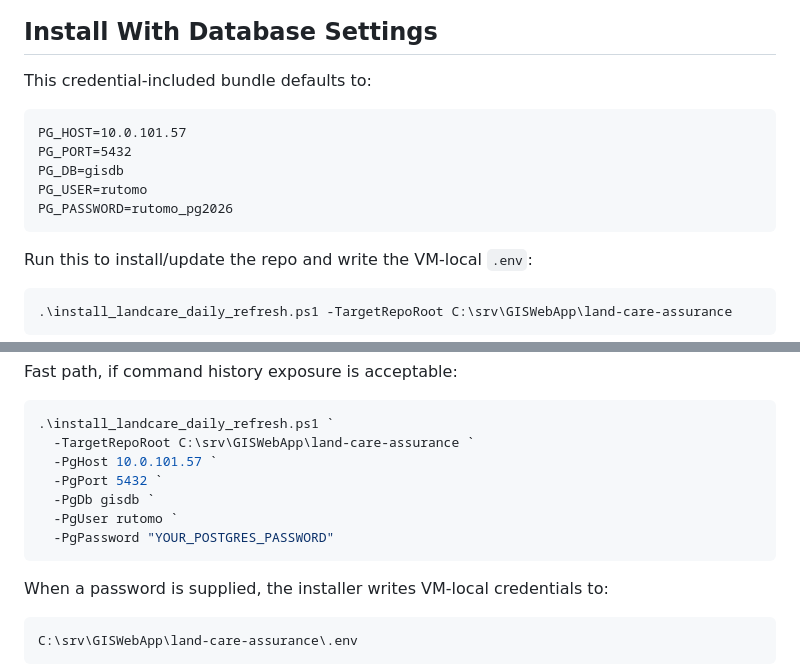
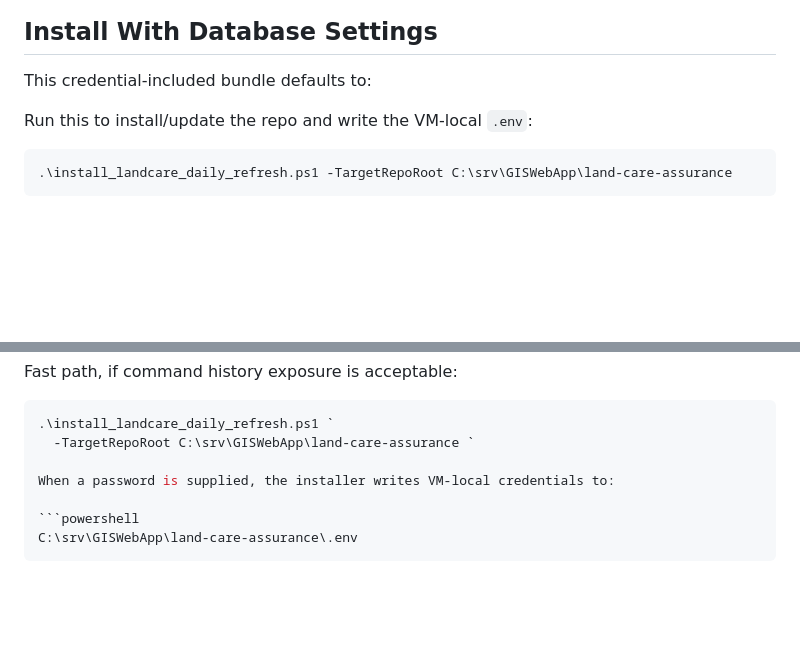
Before and after one commit to rutomo-ura/land-care-assurance, a Markdown page: README.md, 2 parts joined by grey strips. Drawn GitHub-style; blank space fills up the shorter version.

````diff
--- a/README.md
+++ b/README.md
@@ -22,13 +22,6 @@ Copy this extracted folder to the VM, then run PowerShell from the bundle folder
 
 This credential-included bundle defaults to:
 
-```text
-PG_HOST=10.0.101.57
-PG_PORT=5432
-PG_DB=gisdb
-PG_USER=rutomo
-PG_PASSWORD=rutomo_pg2026
-```
 
 Run this to install/update the repo and write the VM-local `.env`:
 
@@ -53,12 +46,6 @@ Fast path, if command history exposure is acceptable:
 ```powershell
 .\install_landcare_daily_refresh.ps1 `
   -TargetRepoRoot C:\srv\GISWebApp\land-care-assurance `
-  -PgHost 10.0.101.57 `
-  -PgPort 5432 `
-  -PgDb gisdb `
-  -PgUser rutomo `
-  -PgPassword "YOUR_POSTGRES_PASSWORD"
-```
 
 When a password is supplied, the installer writes VM-local credentials to:
 
````
